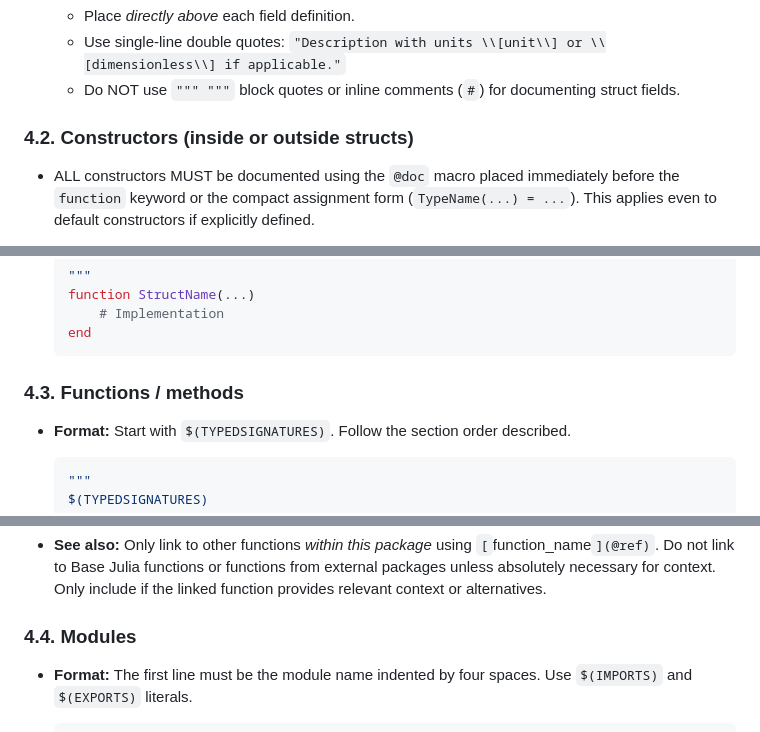
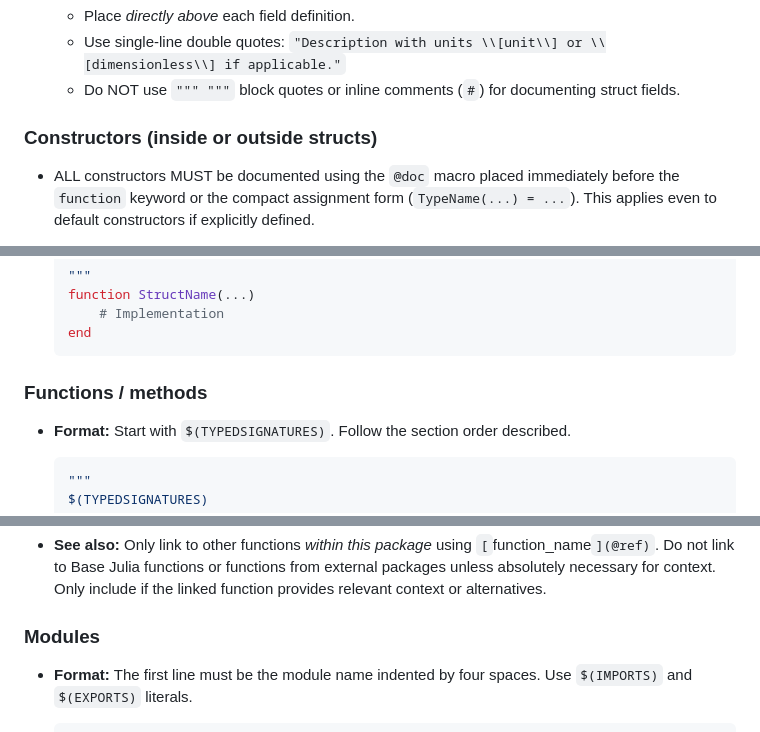
Before and after one commit to MohamedNumair/LineCableModels.jl, a Markdown page: docs/src/docstrings.md, 3 parts joined by grey strips. Drawn GitHub-style.

`````diff
--- a/docs/src/docstrings.md
+++ b/docs/src/docstrings.md
@@ -59,7 +59,7 @@ The subsections below contain templates for different types of code elements.
   - Use single-line double quotes: `"Description with units \\[unit\\] or \\[dimensionless\\] if applicable."`
   - Do NOT use `""" """` block quotes or inline comments (`#`) for documenting struct fields.
 
-### 4.2. Constructors (inside or outside structs)
+### Constructors (inside or outside structs)
 
 - ALL constructors MUST be documented using the `@doc` macro placed immediately before the `function` keyword or the compact assignment form (`TypeName(...) = ...`). This applies even to default constructors if explicitly defined.
 - **Format:** Use `$(TYPEDSIGNATURES)`. Include standard sections (`Arguments`, `Returns`, `Examples`).
@@ -90,7 +90,7 @@ The subsections below contain templates for different types of code elements.
     end
     ````
 
-### 4.3. Functions / methods
+### Functions / methods
 
 - **Format:** Start with `$(TYPEDSIGNATURES)`. Follow the section order described.
 
@@ -148,7 +148,7 @@ The subsections below contain templates for different types of code elements.
 - **Examples:** Use the `$(FUNCTIONNAME)` macro instead of hardcoding the function name. Use meaningful, realistic input values. Include expected output or behavior in a comment, using *non-escaped* brackets for units (`[unit]`).
 - **See also:** Only link to other functions *within this package* using `[`function_name`](@ref)`. Do not link to Base Julia functions or functions from external packages unless absolutely necessary for context. Only include if the linked function provides relevant context or alternatives.
 
-### 4.4. Modules
+### Modules
 
 - **Format:** The first line must be the module name indented by four spaces. Use `$(IMPORTS)` and `$(EXPORTS)` literals.
 
`````
Also changed, not shown: other parts of docs/src/docstrings.md (+9 -9 lines).
